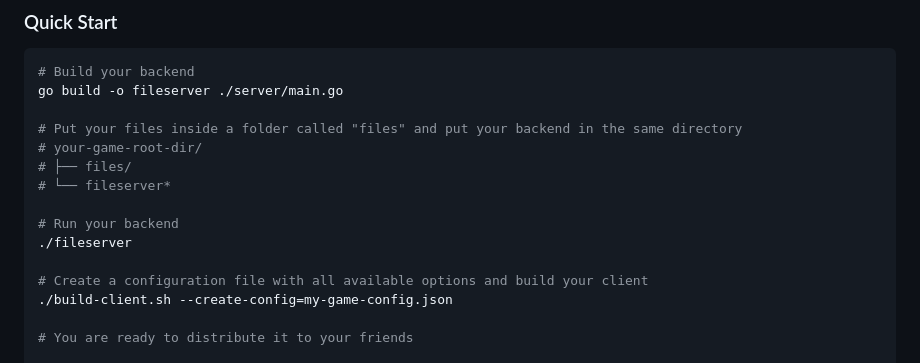
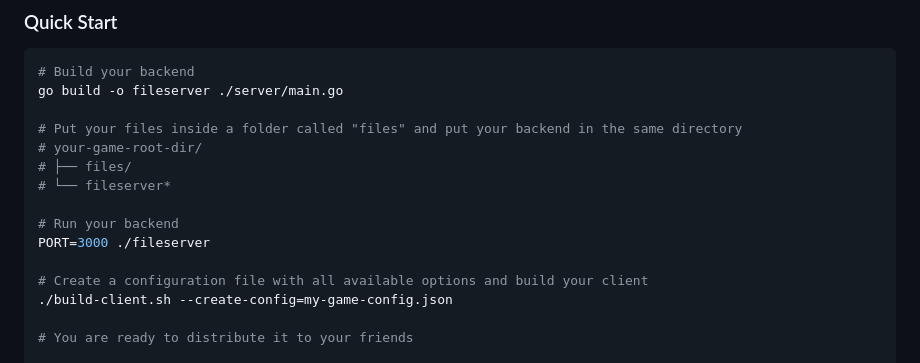
Before and after one commit to ozanbaskan/ppatcher, a Markdown page: README.md, the part around the change. Rendered like a GitHub page.

Commit message:
Update README to specify PORT for fileserver

```diff
--- a/README.md
+++ b/README.md
@@ -38,7 +38,7 @@ go build -o fileserver ./server/main.go
 # └── fileserver*
 
 # Run your backend
-./fileserver
+PORT=3000 ./fileserver
 
 # Create a configuration file with all available options and build your client
 ./build-client.sh --create-config=my-game-config.json
```
